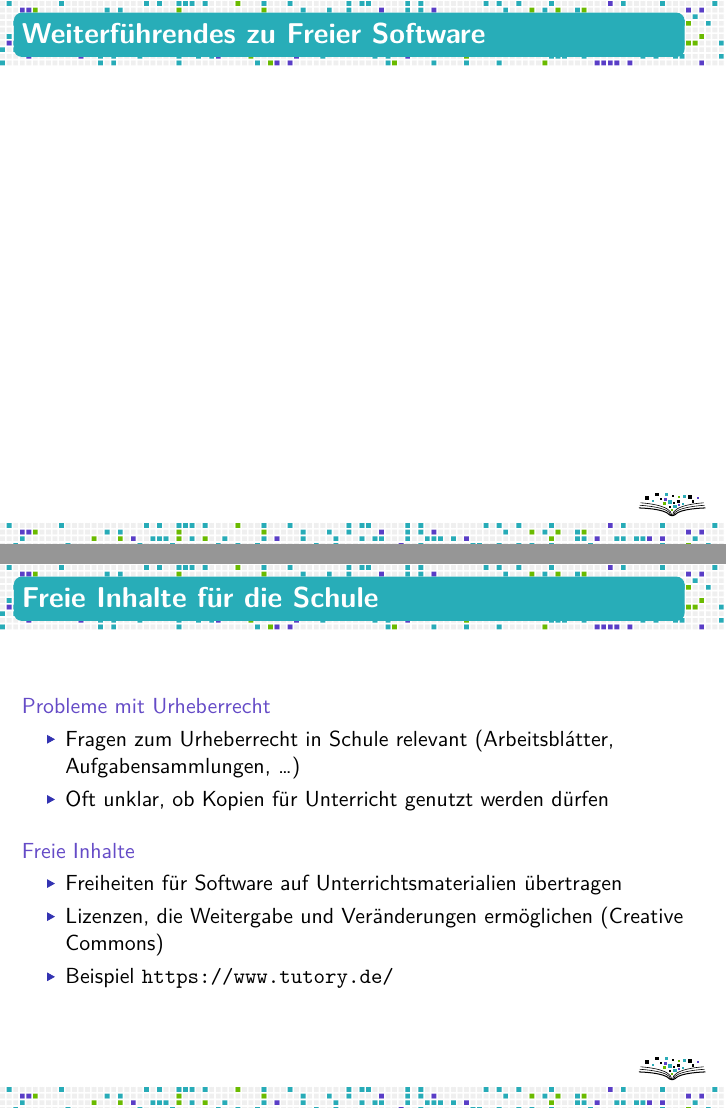
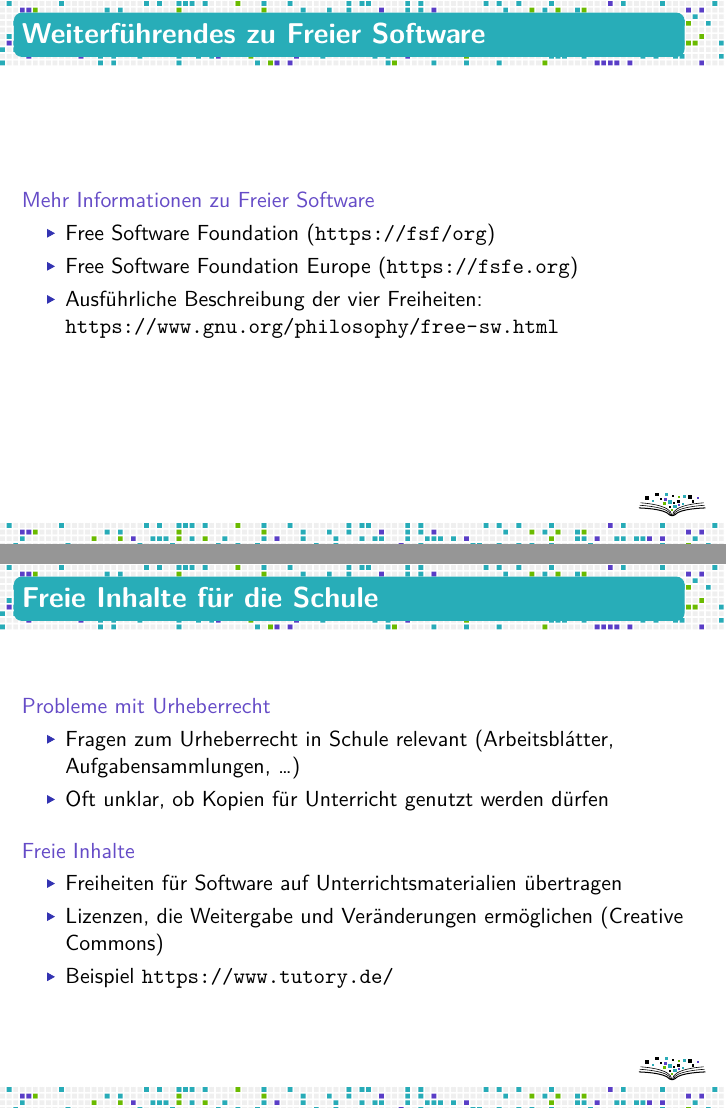
Before and after one commit to fsfw-dresden/medien, LaTeX slides (2017-zertifkatkurs-medien/fsfw-vortrag.tex): pages 20 and 22 of 23, joined at a grey line. Compiled offline with XeLaTeX.

Commit message:
Weiterführende Links für freie Software

```diff
--- a/2017-zertifkatkurs-medien/fsfw-vortrag.tex
+++ b/2017-zertifkatkurs-medien/fsfw-vortrag.tex
@@ -223,9 +223,16 @@
 \begin{frame}
   \frametitle{Weiterführendes zu Freier Software}
 
-  % Noch links zu FSF, FSFE, OSI und so
+  \onslide<+->
 
-  % Verweis auf https://www.gnu.org/philosophy/free-sw.en.html?
+  \begin{block}{Mehr Informationen zu Freier Software}
+    \begin{itemize}
+    \item Free Software Foundation (\url{https://fsf/org})
+    \item Free Software Foundation Europe (\url{https://fsfe.org})
+    \item Ausführliche Beschreibung der vier Freiheiten:
+      \url{https://www.gnu.org/philosophy/free-sw.html}
+    \end{itemize}
+  \end{block}
 
 \end{frame}
 
```
